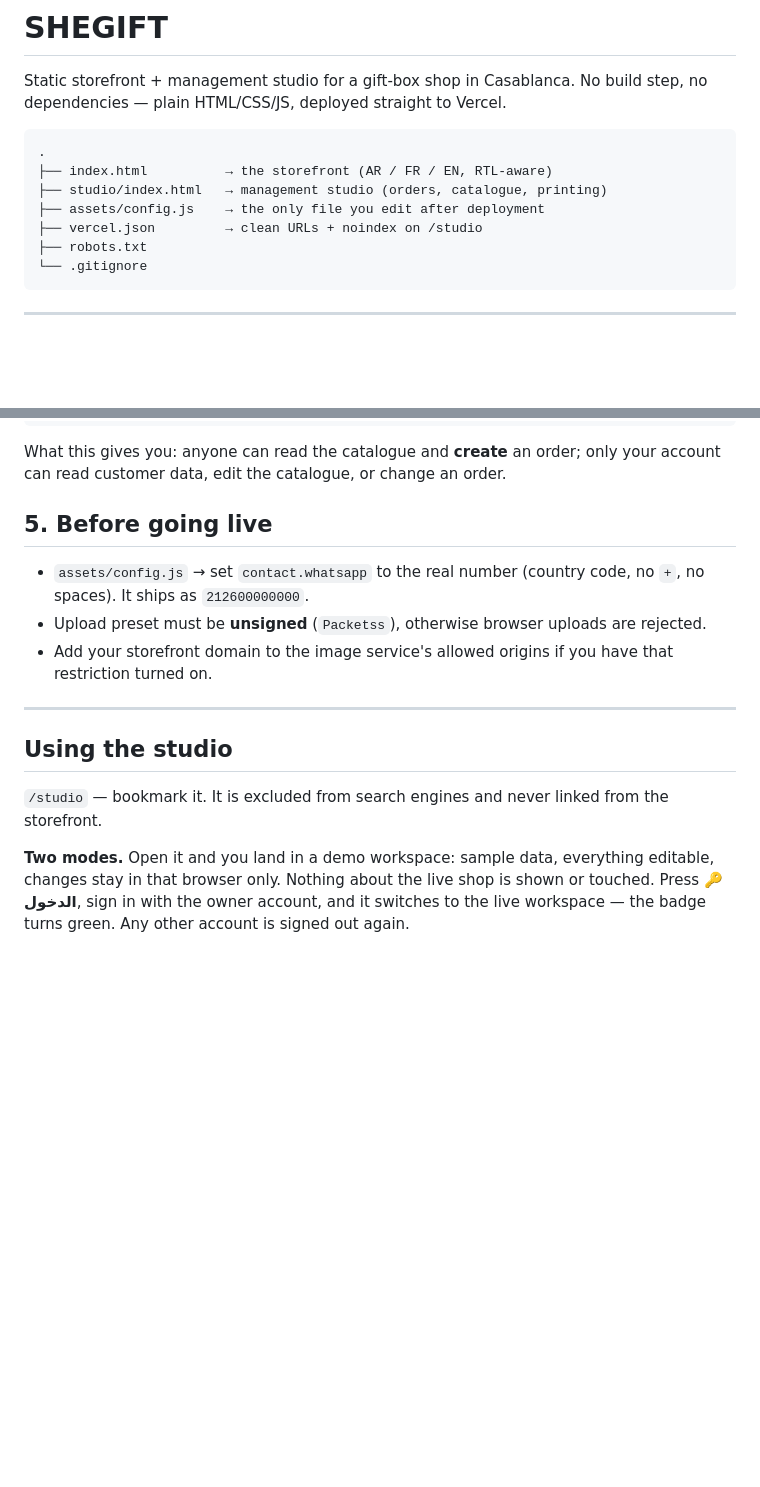
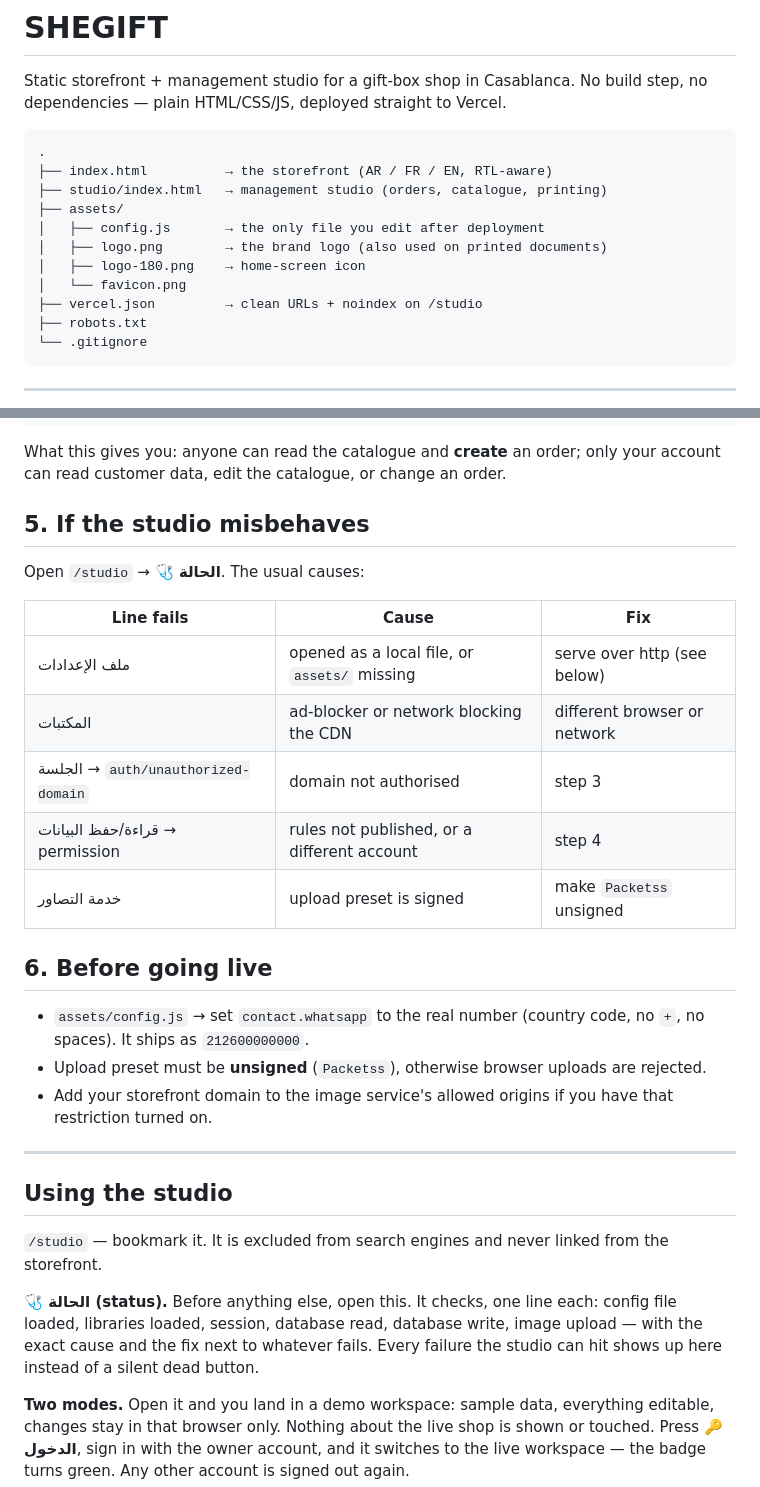
Before and after one commit to MoAbdelhalim/shegift, a Markdown page: README.md, 2 parts joined by grey strips. Drawn GitHub-style; blank space fills up the shorter version.

```diff
--- a/README.md
+++ b/README.md
@@ -7,7 +7,11 @@ No build step, no dependencies — plain HTML/CSS/JS, deployed straight to Verce
 .
 ├── index.html          → the storefront (AR / FR / EN, RTL-aware)
 ├── studio/index.html   → management studio (orders, catalogue, printing)
-├── assets/config.js    → the only file you edit after deployment
+├── assets/
+│   ├── config.js       → the only file you edit after deployment
+│   ├── logo.png        → the brand logo (also used on printed documents)
+│   ├── logo-180.png    → home-screen icon
+│   └── favicon.png
 ├── vercel.json         → clean URLs + noindex on /studio
 ├── robots.txt
 └── .gitignore
@@ -68,7 +72,19 @@ Paste into the Realtime Database rules tab and publish:
 
 What this gives you: anyone can read the catalogue and **create** an order; only your account can read customer data, edit the catalogue, or change an order.
 
-## 5. Before going live
+## 5. If the studio misbehaves
+
+Open `/studio` → **🩺 الحالة**. The usual causes:
+
+| Line fails | Cause | Fix |
+|---|---|---|
+| ملف الإعدادات | opened as a local file, or `assets/` missing | serve over http (see below) |
+| المكتبات | ad-blocker or network blocking the CDN | different browser or network |
+| الجلسة → `auth/unauthorized-domain` | domain not authorised | step 3 |
+| قراءة/حفظ البيانات → permission | rules not published, or a different account | step 4 |
+| خدمة التصاور | upload preset is signed | make `Packetss` unsigned |
+
+## 6. Before going live
 
 - `assets/config.js` → set `contact.whatsapp` to the real number (country code, no `+`, no spaces). It ships as `212600000000`.
 - Upload preset must be **unsigned** (`Packetss`), otherwise browser uploads are rejected.
@@ -79,6 +95,8 @@ What this gives you: anyone can read the catalogue and **create** an order; only
 ## Using the studio
 
 `/studio` — bookmark it. It is excluded from search engines and never linked from the storefront.
+
+**🩺 الحالة (status).** Before anything else, open this. It checks, one line each: config file loaded, libraries loaded, session, database read, database write, image upload — with the exact cause and the fix next to whatever fails. Every failure the studio can hit shows up here instead of a silent dead button.
 
 **Two modes.** Open it and you land in a demo workspace: sample data, everything editable, changes stay in that browser only. Nothing about the live shop is shown or touched. Press **🔑 الدخول**, sign in with the owner account, and it switches to the live workspace — the badge turns green. Any other account is signed out again.
 
```
Also changed, not shown: other parts of README.md (+6 -0 lines).
